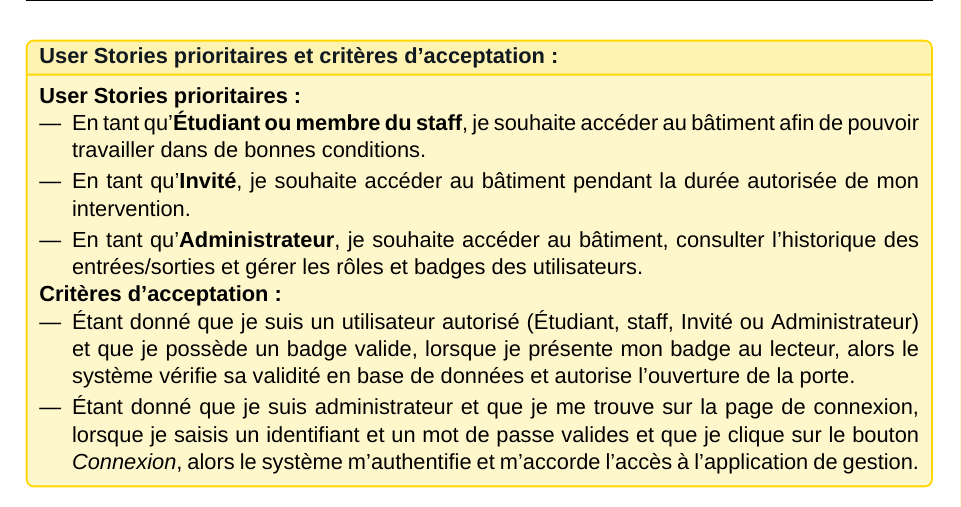
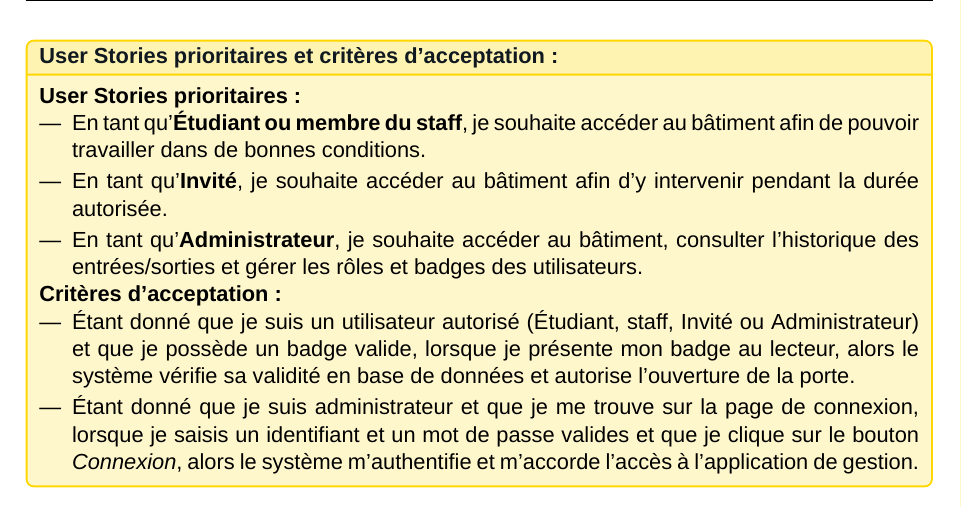
Before and after one commit to Theoden-bernard/badge_reader_project, a LaTeX thesis (doc_pdf/main.tex, which reads doc_pdf/chapters/chapitre_II.tex): part of page 9 of 89, cut so that both start at the same text. Compiled offline with XeLaTeX; a missing font is replaced by an installed copy or a similar font.

Commit message:
refactor: edit chapter 2 (#4)

```diff
--- a/doc_pdf/chapters/chapitre_II.tex
+++ b/doc_pdf/chapters/chapitre_II.tex
@@ -123,7 +123,7 @@ Cette approche systémique permet de concevoir une solution alignée à la fois
     \textbf{User Stories prioritaires :}
     \begin{itemize}
         \item En tant qu’\textbf{Étudiant ou membre du staff}, je souhaite accéder au bâtiment afin de pouvoir travailler dans de bonnes conditions.
-        \item En tant qu’\textbf{Invité}, je souhaite accéder au bâtiment pendant la durée autorisée de mon intervention.
+        \item En tant qu’\textbf{Invité}, je souhaite accéder au bâtiment afin d'y intervenir pendant la durée autorisée.
         \item En tant qu’\textbf{Administrateur}, je souhaite accéder au bâtiment, consulter l’historique des entrées/sorties et gérer les rôles et badges des utilisateurs.
     \end{itemize}
 
```
Also changed, not shown: doc_pdf/main.pdf, 1 other file.
